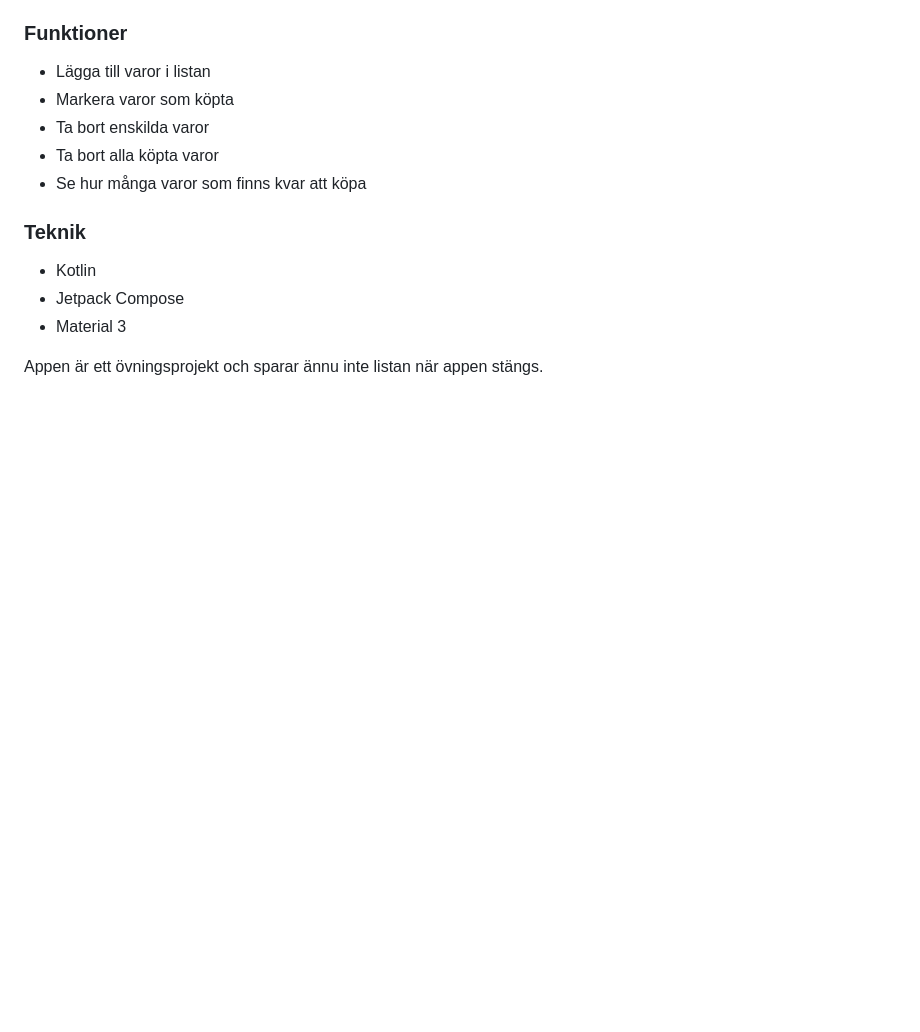
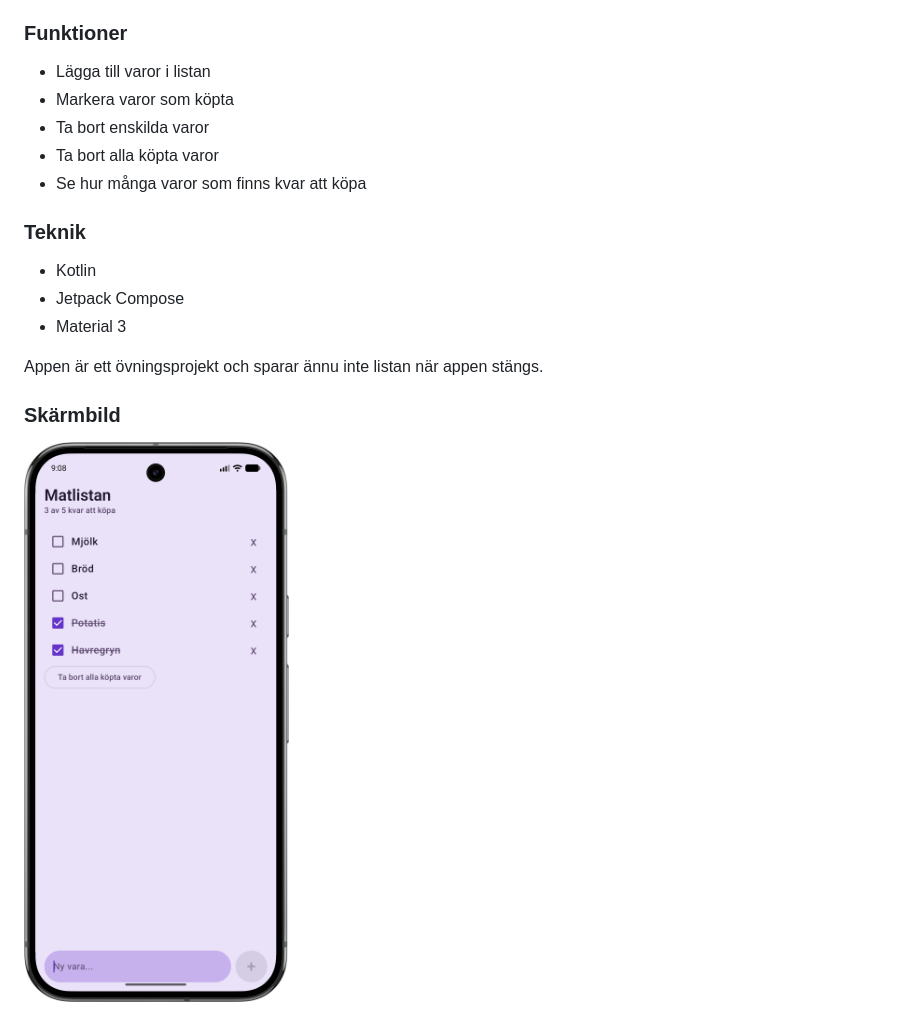
Before and after one commit to vasylkozak-dev/Matlistan, a Markdown page: README.md, the part around the change. Rendered like a GitHub page; pictures changed too: screenshots/Matlistan.png (added); blank space fills up the shorter version.

Commit message:
Add screenshot to README

```diff
--- a/README.md
+++ b/README.md
@@ -15,3 +15,7 @@ Matlistan är en enkel Android-app för att skapa en inköpslista. Appen är byg
 - Material 3
 
 Appen är ett övningsprojekt och sparar ännu inte listan när appen stängs.
+
+### Skärmbild
+
+![Matlistan](screenshots/Matlistan.png)
```
